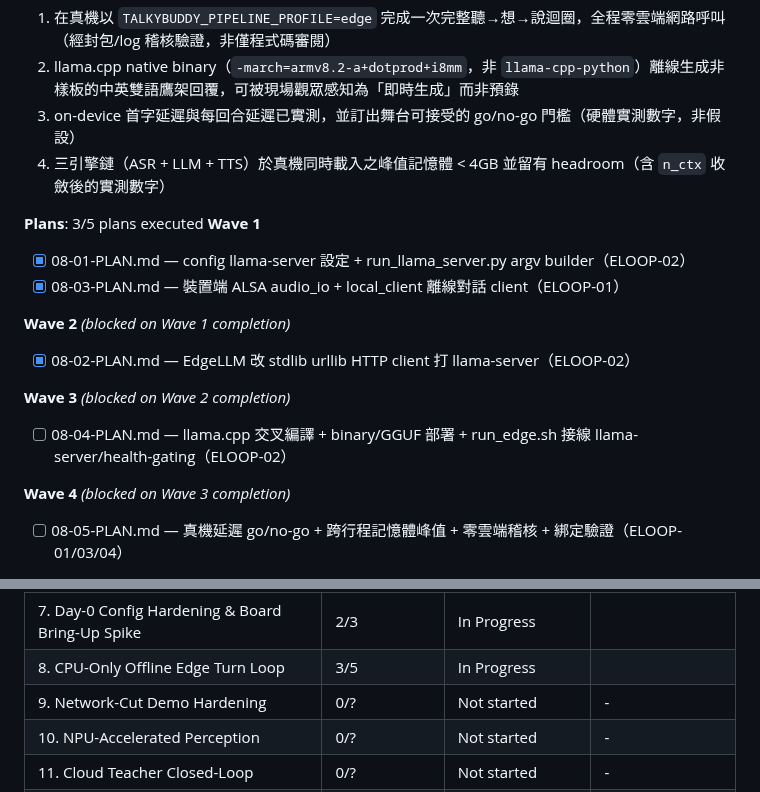
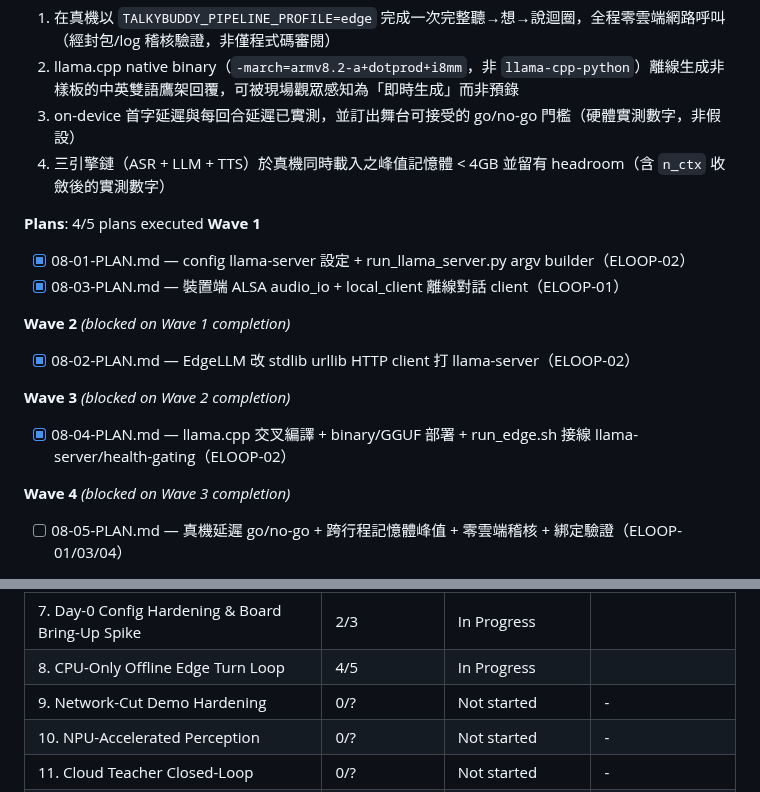
Before and after one commit to bbudaedu/talkybuddy, a Markdown page: .planning/ROADMAP.md, 2 parts joined by grey strips. GitHub-like rendering.

Commit message:
docs(phase-08): update tracking after wave 3 (partial — checkpoint blocked)
08-04 Tasks 1-2 (cross-compile logic in build.sh, push.sh/run_edge.sh
wiring, docs) complete, merged, post-merge suite green (319 passed).
The plan's checkpoint (real cross-compile + on-device glibc ABI +
health verification) is blocked: the Genio 520 board is currently
unreachable (Tailscale subnet route down). No fabricated hardware
output — recorded as an honest blocker per project "no silent false
success" rule. Dev-machine cross-toolchain is ready
(gcc-aarch64-linux-gnu 13.3.0, cmake 3.28.3) so the checkpoint can
resume immediately once connectivity returns.

Co-Authored-By: Claude Sonnet 5 <noreply@anthropic.com>

```diff
--- a/.planning/ROADMAP.md
+++ b/.planning/ROADMAP.md
@@ -159,7 +159,7 @@ Milestone 2（Genio 520 決賽 Edge MVP）在既有雲端/PC 原型上新增一
   3. on-device 首字延遲與每回合延遲已實測，並訂出舞台可接受的 go/no-go 門檻（硬體實測數字，非假設）
   4. 三引擎鏈（ASR + LLM + TTS）於真機同時載入之峰值記憶體 < 4GB 並留有 headroom（含 `n_ctx` 收斂後的實測數字）
 
-**Plans**: 3/5 plans executed
+**Plans**: 4/5 plans executed
 **Wave 1**
 
 - [x] 08-01-PLAN.md — config llama-server 設定 + run_llama_server.py argv builder（ELOOP-02）
@@ -171,7 +171,7 @@ Milestone 2（Genio 520 決賽 Edge MVP）在既有雲端/PC 原型上新增一
 
 **Wave 3** *(blocked on Wave 2 completion)*
 
-- [ ] 08-04-PLAN.md — llama.cpp 交叉編譯 + binary/GGUF 部署 + run_edge.sh 接線 llama-server/health-gating（ELOOP-02）
+- [x] 08-04-PLAN.md — llama.cpp 交叉編譯 + binary/GGUF 部署 + run_edge.sh 接線 llama-server/health-gating（ELOOP-02）
 
 **Wave 4** *(blocked on Wave 3 completion)*
 
@@ -251,7 +251,7 @@ Milestone 2（Genio 520 決賽 Edge MVP）在既有雲端/PC 原型上新增一
 | 5. Adaptive Teaching Loop & Pronunciation Assessment | baseline | Delivered | 2026-07-18 (verified) |
 | 6. Cross-Platform Cloud Deployment | baseline | Delivered w/ gap | 2026-07-18 (verified) |
 | 7. Day-0 Config Hardening & Board Bring-Up Spike | 2/3 | In Progress|  |
-| 8. CPU-Only Offline Edge Turn Loop | 3/5 | In Progress|  |
+| 8. CPU-Only Offline Edge Turn Loop | 4/5 | In Progress|  |
 | 9. Network-Cut Demo Hardening | 0/? | Not started | - |
 | 10. NPU-Accelerated Perception | 0/? | Not started | - |
 | 11. Cloud Teacher Closed-Loop | 0/? | Not started | - |
```
Also changed, not shown: .planning/STATE.md (+1 -0 lines).
